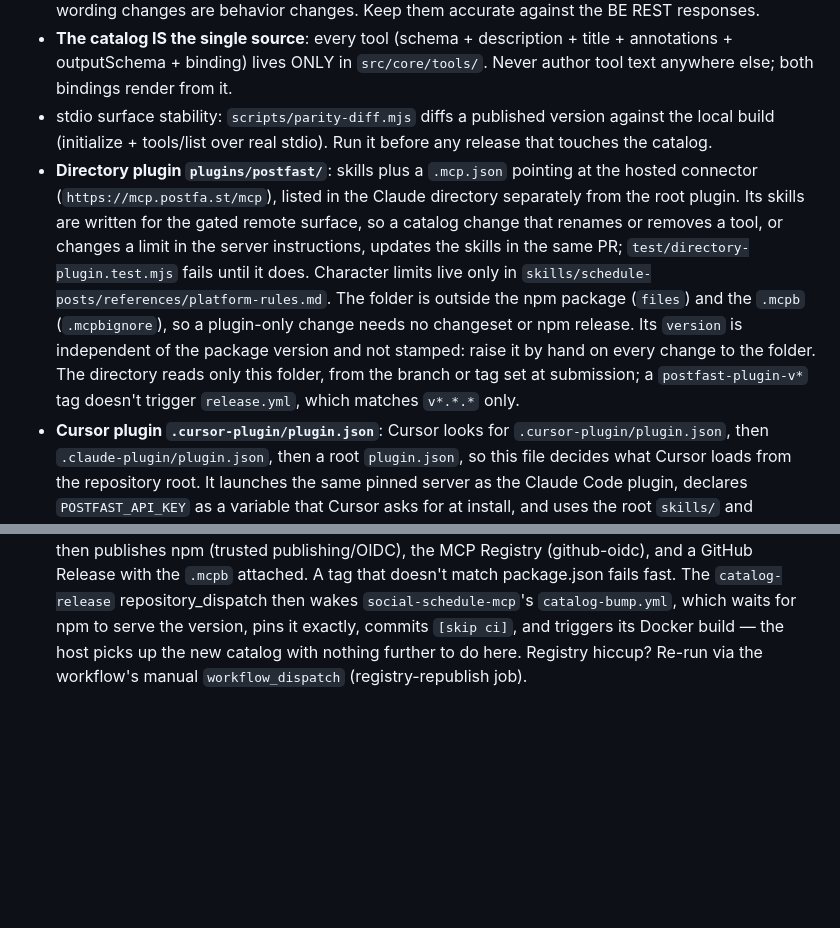
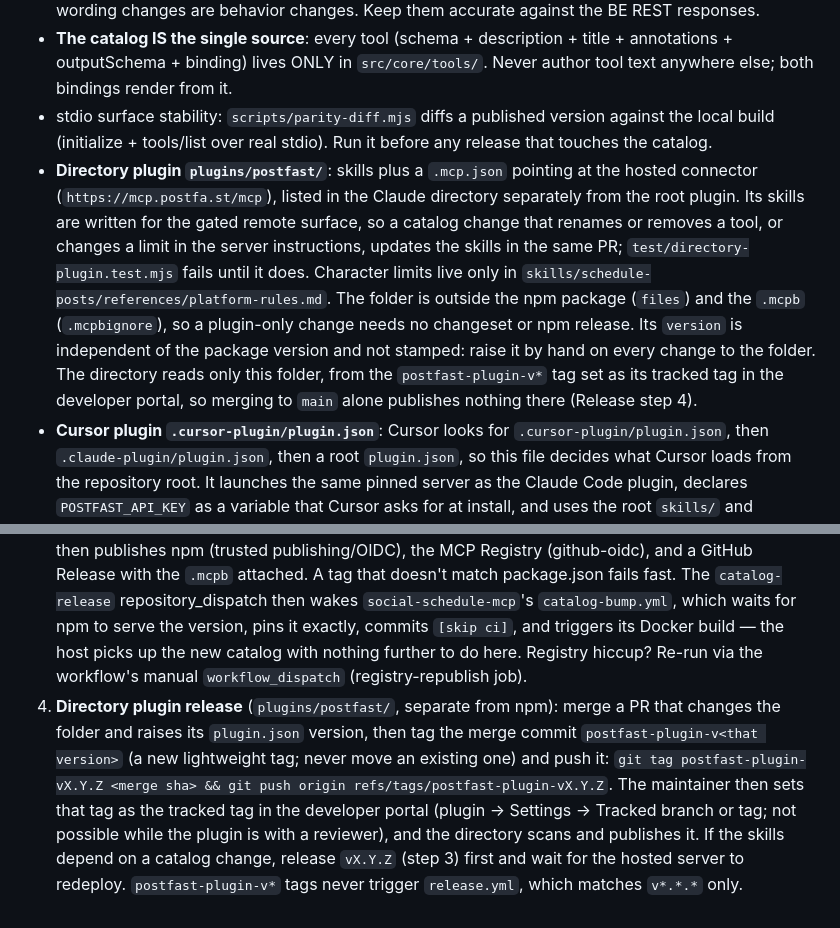
Before and after one commit to peturgeorgievv-factory/postfast-mcp, a Markdown page: CLAUDE.md, 2 parts joined by grey strips. Drawn GitHub-style; blank space fills up the shorter version.

Commit message:
CLAUDE.md: the directory plugin ships from a tracked postfast-plugin-v* tag
The Claude directory tracks a postfast-plugin-v* tag set in its developer
portal, not main. Release step 4 describes a plugin update: raise the
plugin.json version, merge, tag the merge commit postfast-plugin-v<version>
(a new tag, never a moved one), push it, and set it as the tracked tag in
the portal; release vX.Y.Z first when the skills depend on a catalog change.

```diff
--- a/CLAUDE.md
+++ b/CLAUDE.md
@@ -8,7 +8,7 @@ Public **stdio MCP server** (npm: `postfast-mcp`) over PostFast's pf-api-key RES
 - **Tool descriptions ARE the API** — models discover fields only from descriptions/schemas, so wording changes are behavior changes. Keep them accurate against the BE REST responses.
 - **The catalog IS the single source**: every tool (schema + description + title + annotations + outputSchema + binding) lives ONLY in `src/core/tools/`. Never author tool text anywhere else; both bindings render from it.
 - stdio surface stability: `scripts/parity-diff.mjs` diffs a published version against the local build (initialize + tools/list over real stdio). Run it before any release that touches the catalog.
-- **Directory plugin `plugins/postfast/`**: skills plus a `.mcp.json` pointing at the hosted connector (`https://mcp.postfa.st/mcp`), listed in the Claude directory separately from the root plugin. Its skills are written for the gated remote surface, so a catalog change that renames or removes a tool, or changes a limit in the server instructions, updates the skills in the same PR; `test/directory-plugin.test.mjs` fails until it does. Character limits live only in `skills/schedule-posts/references/platform-rules.md`. The folder is outside the npm package (`files`) and the `.mcpb` (`.mcpbignore`), so a plugin-only change needs no changeset or npm release. Its `version` is independent of the package version and not stamped: raise it by hand on every change to the folder. The directory reads only this folder, from the branch or tag set at submission; a `postfast-plugin-v*` tag doesn't trigger `release.yml`, which matches `v*.*.*` only.
+- **Directory plugin `plugins/postfast/`**: skills plus a `.mcp.json` pointing at the hosted connector (`https://mcp.postfa.st/mcp`), listed in the Claude directory separately from the root plugin. Its skills are written for the gated remote surface, so a catalog change that renames or removes a tool, or changes a limit in the server instructions, updates the skills in the same PR; `test/directory-plugin.test.mjs` fails until it does. Character limits live only in `skills/schedule-posts/references/platform-rules.md`. The folder is outside the npm package (`files`) and the `.mcpb` (`.mcpbignore`), so a plugin-only change needs no changeset or npm release. Its `version` is independent of the package version and not stamped: raise it by hand on every change to the folder. The directory reads only this folder, from the `postfast-plugin-v*` tag set as its tracked tag in the developer portal, so merging to `main` alone publishes nothing there (Release step 4).
 - **Cursor plugin `.cursor-plugin/plugin.json`**: Cursor looks for `.cursor-plugin/plugin.json`, then `.claude-plugin/plugin.json`, then a root `plugin.json`, so this file decides what Cursor loads from the repository root. It launches the same pinned server as the Claude Code plugin, declares `POSTFAST_API_KEY` as a variable that Cursor asks for at install, and uses the root `skills/` and `assets/logo.png`; `test/cursor-plugin.test.mjs` keeps it in step. A root Agent Plugins `plugin.json` would be shadowed by the Claude manifest in Cursor, and the Agent Plugins spec has no way to pass an API key to a stdio server.
 - **Workflow security**: `release.yml`'s dispatch authenticates as the release-bot GitHub App (`RELEASE_BOT_APP_ID` + `RELEASE_BOT_PRIVATE_KEY`; the private key is the critical credential) — it mints a short-lived token scoped to social-schedule-mcp only. Reference secrets ONLY on the step that uses them, never job/workflow level. This repo must NEVER gain a `pull_request_target` workflow that checks out PR code, and no secret-bearing workflow may interpolate PR-controlled strings (titles, branch names, bodies).
 - Never commit with AI/Claude attribution or Co-authored-by.
@@ -18,3 +18,4 @@ Public **stdio MCP server** (npm: `postfast-mcp`) over PostFast's pf-api-key RES
 1. Every behavior-changing PR adds a `.changeset/*.md` (patch/minor + summary).
 2. To release: `npm run version` (changesets computes the bump + CHANGELOG, `scripts/stamp-versions.mjs` stamps manifest.json, server.json, both `.claude-plugin/` files, `.cursor-plugin/plugin.json`, `src/stdio/index.ts`, package-lock.json) → review the diff → commit ("…, bump to X" style).
 3. **Pushing the tag is the publish button**: `git tag vX.Y.Z && git push origin main vX.Y.Z`. `release.yml` then publishes npm (trusted publishing/OIDC), the MCP Registry (github-oidc), and a GitHub Release with the `.mcpb` attached. A tag that doesn't match package.json fails fast. The `catalog-release` repository_dispatch then wakes `social-schedule-mcp`'s `catalog-bump.yml`, which waits for npm to serve the version, pins it exactly, commits `[skip ci]`, and triggers its Docker build — the host picks up the new catalog with nothing further to do here. Registry hiccup? Re-run via the workflow's manual `workflow_dispatch` (registry-republish job).
+4. **Directory plugin release** (`plugins/postfast/`, separate from npm): merge a PR that changes the folder and raises its `plugin.json` version, then tag the merge commit `postfast-plugin-v<that version>` (a new lightweight tag; never move an existing one) and push it: `git tag postfast-plugin-vX.Y.Z <merge sha> && git push origin refs/tags/postfast-plugin-vX.Y.Z`. The maintainer then sets that tag as the tracked tag in the developer portal (plugin → Settings → Tracked branch or tag; not possible while the plugin is with a reviewer), and the directory scans and publishes it. If the skills depend on a catalog change, release `vX.Y.Z` (step 3) first and wait for the hosted server to redeploy. `postfast-plugin-v*` tags never trigger `release.yml`, which matches `v*.*.*` only.
```
